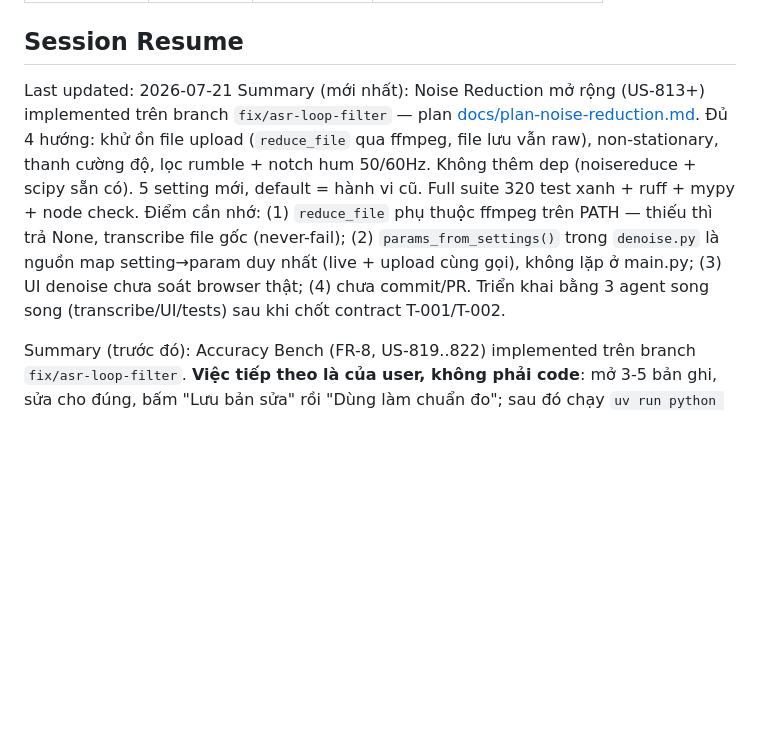
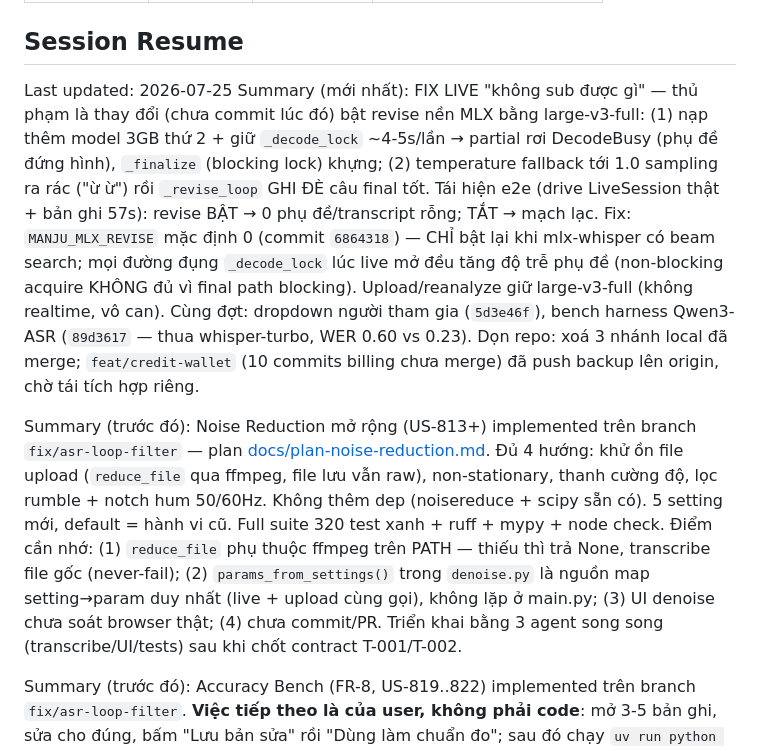
Before and after one commit to khoanca/Manju, a Markdown page: docs/project-state.md, the part around the change. GitHub-like rendering; blank space fills up the shorter version.

Commit message:
docs(state): Session Resume — fix live revise MLX + dọn nhánh
Co-Authored-By: Claude Fable 5 <noreply@anthropic.com>

```diff
--- a/docs/project-state.md
+++ b/docs/project-state.md
@@ -46,8 +46,10 @@ Nguồn: [PRD.md](../PRD.md) §2 (FR-1..). Điền chi tiết khi chạy `/plan-
 | 2 - Product | Complete | 2026-07-09 | PRD.md (v1.0, Approved) |
 
 ## Session Resume
-Last updated: 2026-07-21
-Summary (mới nhất): Noise Reduction mở rộng (US-813+) implemented trên branch `fix/asr-loop-filter` — plan [docs/plan-noise-reduction.md](plan-noise-reduction.md). Đủ 4 hướng: khử ồn file upload (`reduce_file` qua ffmpeg, file lưu vẫn raw), non-stationary, thanh cường độ, lọc rumble + notch hum 50/60Hz. Không thêm dep (noisereduce + scipy sẵn có). 5 setting mới, default = hành vi cũ. Full suite 320 test xanh + ruff + mypy + node check. Điểm cần nhớ: (1) `reduce_file` phụ thuộc ffmpeg trên PATH — thiếu thì trả None, transcribe file gốc (never-fail); (2) `params_from_settings()` trong `denoise.py` là nguồn map setting→param duy nhất (live + upload cùng gọi), không lặp ở main.py; (3) UI denoise chưa soát browser thật; (4) chưa commit/PR. Triển khai bằng 3 agent song song (transcribe/UI/tests) sau khi chốt contract T-001/T-002.
+Last updated: 2026-07-25
+Summary (mới nhất): FIX LIVE "không sub được gì" — thủ phạm là thay đổi (chưa commit lúc đó) bật revise nền MLX bằng large-v3-full: (1) nạp thêm model 3GB thứ 2 + giữ `_decode_lock` ~4-5s/lần → partial rơi DecodeBusy (phụ đề đứng hình), `_finalize` (blocking lock) khựng; (2) temperature fallback tới 1.0 sampling ra rác ("ừ ừ") rồi `_revise_loop` GHI ĐÈ câu final tốt. Tái hiện e2e (drive LiveSession thật + bản ghi 57s): revise BẬT → 0 phụ đề/transcript rỗng; TẮT → mạch lạc. Fix: `MANJU_MLX_REVISE` mặc định 0 (commit `6864318`) — CHỈ bật lại khi mlx-whisper có beam search; mọi đường đụng `_decode_lock` lúc live mở đều tăng độ trễ phụ đề (non-blocking acquire KHÔNG đủ vì final path blocking). Upload/reanalyze giữ large-v3-full (không realtime, vô can). Cùng đợt: dropdown người tham gia (`5d3e46f`), bench harness Qwen3-ASR (`89d3617` — thua whisper-turbo, WER 0.60 vs 0.23). Dọn repo: xoá 3 nhánh local đã merge; `feat/credit-wallet` (10 commits billing chưa merge) đã push backup lên origin, chờ tái tích hợp riêng.
+
+Summary (trước đó): Noise Reduction mở rộng (US-813+) implemented trên branch `fix/asr-loop-filter` — plan [docs/plan-noise-reduction.md](plan-noise-reduction.md). Đủ 4 hướng: khử ồn file upload (`reduce_file` qua ffmpeg, file lưu vẫn raw), non-stationary, thanh cường độ, lọc rumble + notch hum 50/60Hz. Không thêm dep (noisereduce + scipy sẵn có). 5 setting mới, default = hành vi cũ. Full suite 320 test xanh + ruff + mypy + node check. Điểm cần nhớ: (1) `reduce_file` phụ thuộc ffmpeg trên PATH — thiếu thì trả None, transcribe file gốc (never-fail); (2) `params_from_settings()` trong `denoise.py` là nguồn map setting→param duy nhất (live + upload cùng gọi), không lặp ở main.py; (3) UI denoise chưa soát browser thật; (4) chưa commit/PR. Triển khai bằng 3 agent song song (transcribe/UI/tests) sau khi chốt contract T-001/T-002.
 
 Summary (trước đó): Accuracy Bench (FR-8, US-819..822) implemented trên branch `fix/asr-loop-filter`. **Việc tiếp theo là của user, không phải code**: mở 3-5 bản ghi, sửa cho đúng, bấm "Lưu bản sửa" rồi "Dùng làm chuẩn đo"; sau đó chạy `uv run python scripts/bench_accuracy.py` (và `--sweep` để quét đệm biên VAD). Chưa có bản chuẩn thì script dừng sạch với hướng dẫn. Điểm cần nhớ: (1) FR-6 thư viện tự học CHƯA TỪNG CHẠY vì 0 bản ghi được sửa — mỗi bản sửa vừa nuôi thư viện vừa làm chuẩn đo, một công đôi việc; (2) cùng branch còn commit `438d4f3` fix hallucination lặp "tự tin" (`keep_segment` cũ dùng AND nên không bắt được nsp=0.000/logprob=-0.982); (3) NGUYÊN NHÂN GỐC CHƯA SỬA — decode cực nhạy với biên cắt VAD: cùng audio, cửa sổ 0.0-16.0s ra "ở đây là 4 nên là 1" (user xác nhận đúng) còn 0.6-15.6s ra chuỗi số; đo sơ bộ pad 0.3s khử hết utterance hỏng, nhưng metric "degeneracy" đó chỉ là proxy, phải đo lại bằng WER thật trước khi đổi hằng số `PREROLL_S`/`0.2`; (4) lexicon vùng miền VÔ CAN với vụ "câu chữ bị loãng" — bảng `corrections` rỗng 0 dòng, chưa từng tham gia.
 
```
